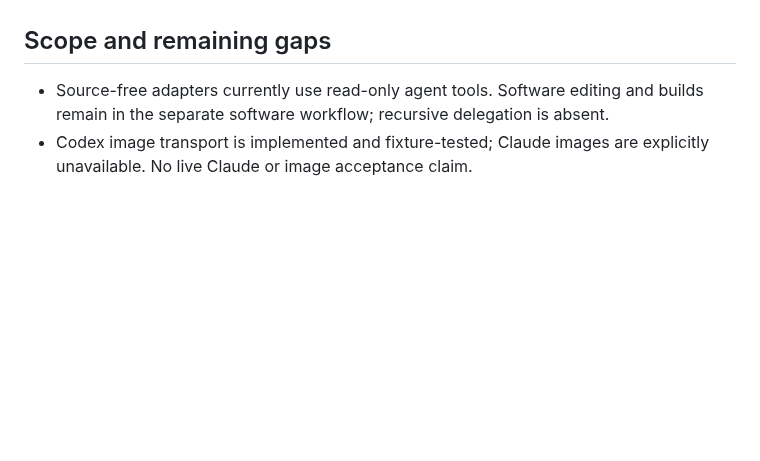
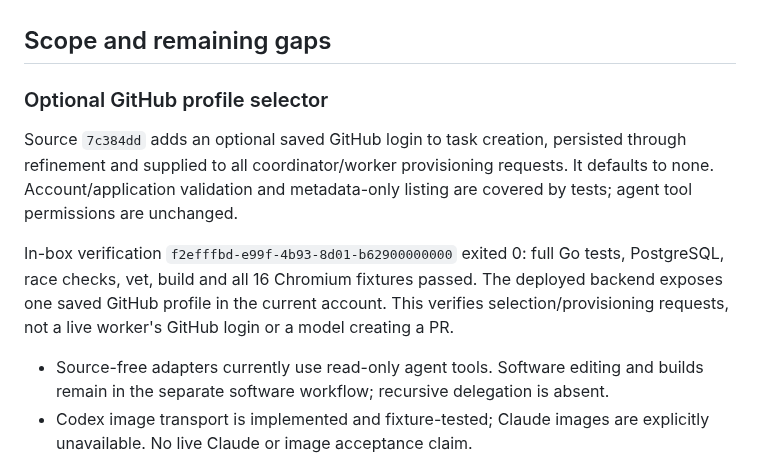
Before and after one commit to 0xikarus/vbox, a Markdown page: docs/TASKS-UI-VERIFICATION.md, the part around the change. Drawn GitHub-style; blank space fills up the shorter version.

Commit message:
docs: record GitHub selector verification and production rollout

```diff
--- a/docs/TASKS-UI-VERIFICATION.md
+++ b/docs/TASKS-UI-VERIFICATION.md
@@ -40,6 +40,19 @@ is separately documented in `GENERAL-TASKS.md`.
 
 ## Scope and remaining gaps
 
+### Optional GitHub profile selector
+
+Source `7c384dd` adds an optional saved GitHub login to task creation, persisted
+through refinement and supplied to all coordinator/worker provisioning requests.
+It defaults to none. Account/application validation and metadata-only listing are
+covered by tests; agent tool permissions are unchanged.
+
+In-box verification `f2efffbd-e99f-4b93-8d01-b62900000000` exited 0: full Go
+tests, PostgreSQL, race checks, vet, build and all 16 Chromium fixtures passed.
+The deployed backend exposes one saved GitHub profile in the current account.
+This verifies selection/provisioning requests, not a live worker's GitHub login
+or a model creating a PR.
+
 - Source-free adapters currently use read-only agent tools. Software editing and
   builds remain in the separate software workflow; recursive delegation is absent.
 - Codex image transport is implemented and fixture-tested; Claude images are
```
Also changed, not shown: docs/GENERAL-TASK-UI-CONTRACT.md (+3 -2 lines), internal/taskflowruntime/README.md (+6 -1 lines).
